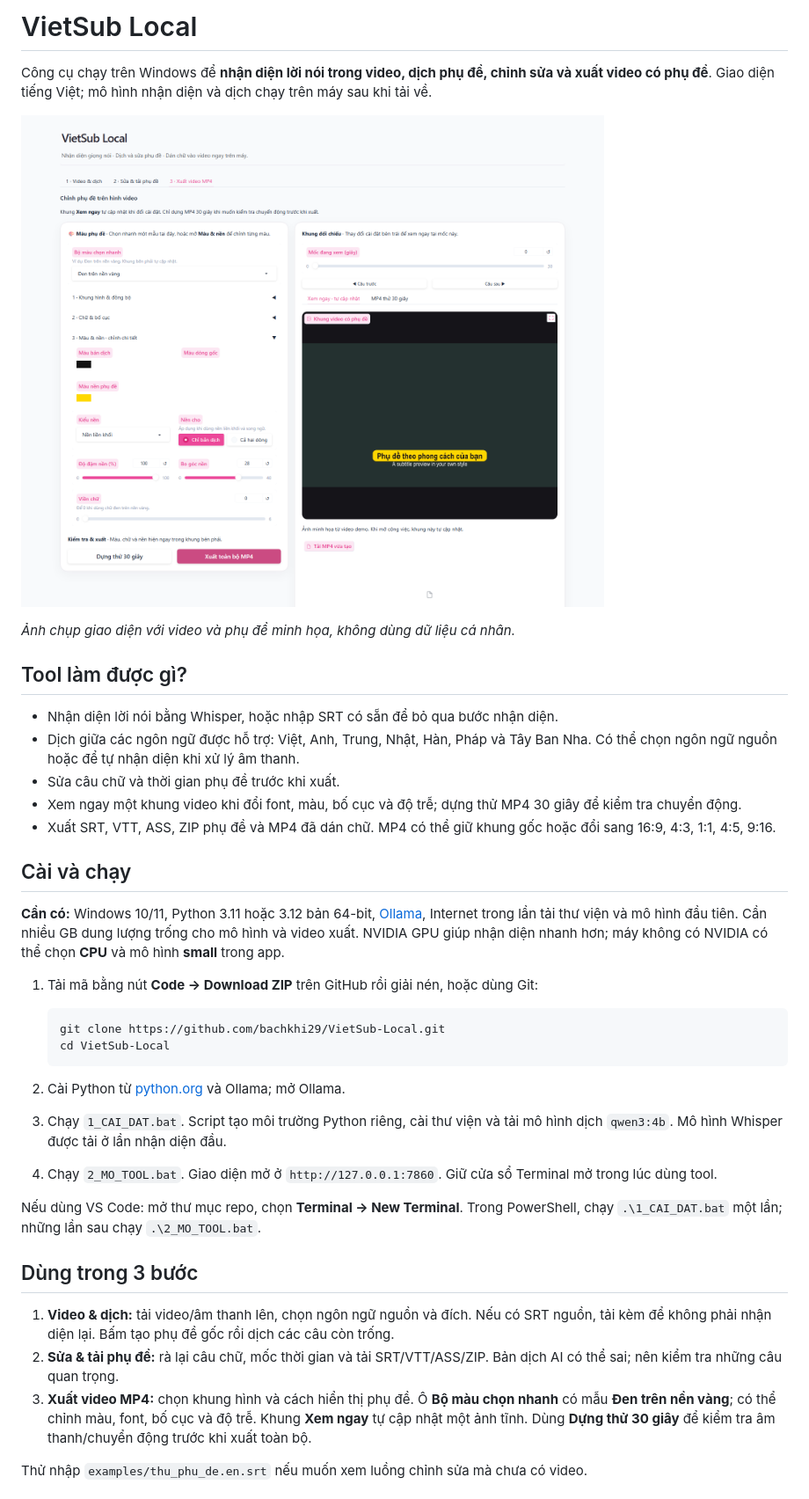
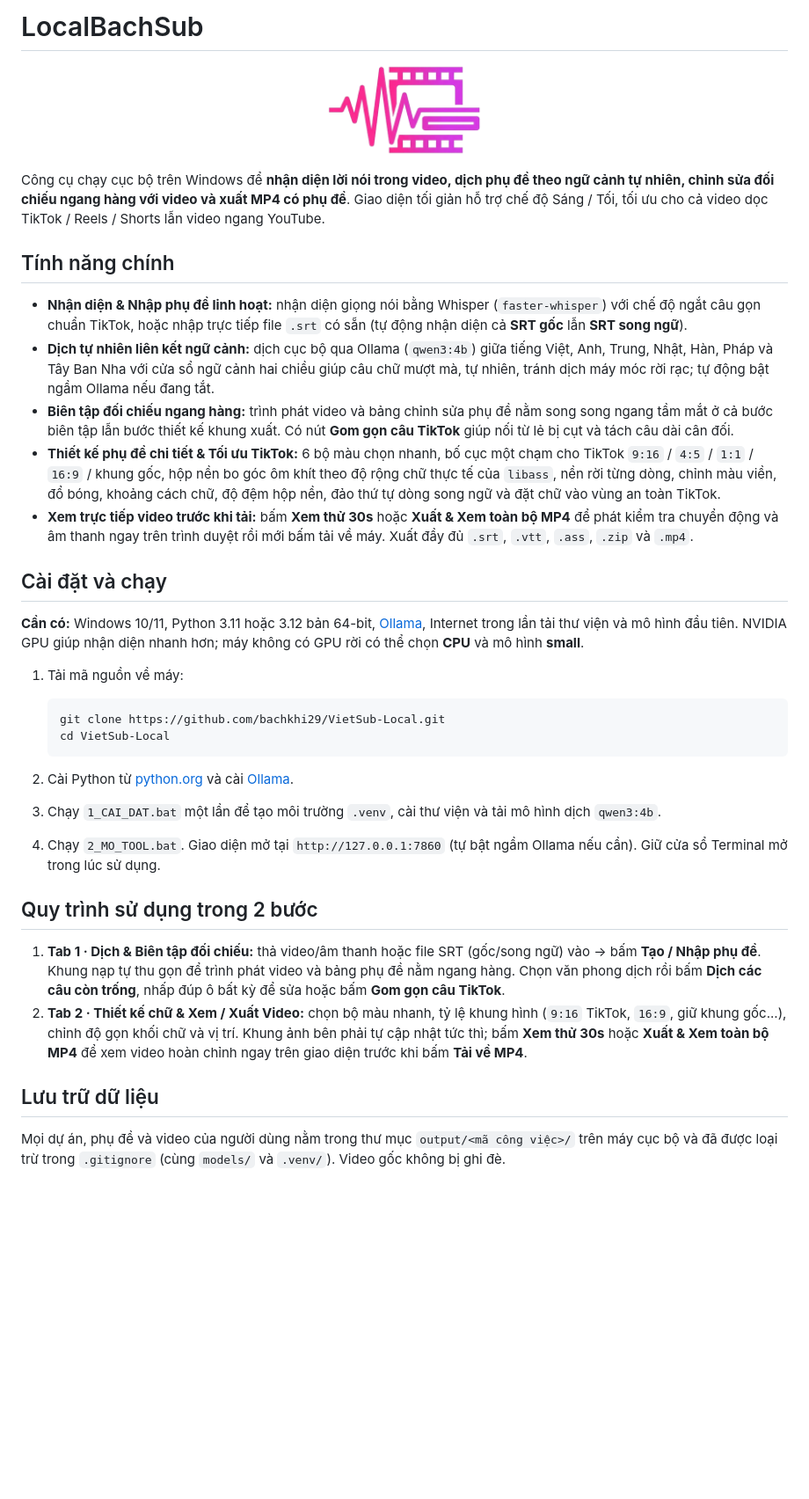
Before and after one commit to bachkhi29/VietSub-Local, a Markdown page: README.md, the part around one of its changes. Shown at 88% size. GitHub-like rendering; pictures changed too: assets/logo.png (added); blank space fills up the shorter version.

Commit message:
Upgrade to LocalBachSub 2.0: side-by-side editor, bilingual SRT, contextual translation & TikTok styling

````diff
--- a/README.md
+++ b/README.md
@@ -1,41 +1,40 @@
-# VietSub Local
+# LocalBachSub
 
-Công cụ chạy trên Windows để **nhận diện lời nói trong video, dịch phụ đề, chỉnh sửa và xuất video có phụ đề**. Giao diện tiếng Việt; mô hình nhận diện và dịch chạy trên máy sau khi tải về.
+<p align="center">
+  <img src="assets/logo.png" alt="LocalBachSub Logo" width="180" />
+</p>
 
-![Giao diện xuất video của VietSub Local](docs/images/giao-dien-vietsub-local.png)
+Công cụ chạy cục bộ trên Windows để **nhận diện lời nói trong video, dịch phụ đề theo ngữ cảnh tự nhiên, chỉnh sửa đối chiếu ngang hàng với video và xuất MP4 có phụ đề**. Giao diện tối giản hỗ trợ chế độ Sáng / Tối, tối ưu cho cả video dọc TikTok / Reels / Shorts lẫn video ngang YouTube.
 
-*Ảnh chụp giao diện với video và phụ đề minh họa, không dùng dữ liệu cá nhân.*
+## Tính năng chính
 
-## Tool làm được gì?
+- **Nhận diện & Nhập phụ đề linh hoạt:** nhận diện giọng nói bằng Whisper (`faster-whisper`) với chế độ ngắt câu gọn chuẩn TikTok, hoặc nhập trực tiếp file `.srt` có sẵn (tự động nhận diện cả **SRT gốc** lẫn **SRT song ngữ**).
+- **Dịch tự nhiên liên kết ngữ cảnh:** dịch cục bộ qua Ollama (`qwen3:4b`) giữa tiếng Việt, Anh, Trung, Nhật, Hàn, Pháp và Tây Ban Nha với cửa sổ ngữ cảnh hai chiều giúp câu chữ mượt mà, tự nhiên, tránh dịch máy móc rời rạc; tự động bật ngầm Ollama nếu đang tắt.
+- **Biên tập đối chiếu ngang hàng:** trình phát video và bảng chỉnh sửa phụ đề nằm song song ngang tầm mắt ở cả bước biên tập lẫn bước thiết kế khung xuất. Có nút **Gom gọn câu TikTok** giúp nối từ lẻ bị cụt và tách câu dài cân đối.
+- **Thiết kế phụ đề chi tiết & Tối ưu TikTok:** 6 bộ màu chọn nhanh, bố cục một chạm cho TikTok `9:16` / `4:5` / `1:1` / `16:9` / khung gốc, hộp nền bo góc ôm khít theo độ rộng chữ thực tế của `libass`, nền rời từng dòng, chỉnh màu viền, đổ bóng, khoảng cách chữ, độ đệm hộp nền, đảo thứ tự dòng song ngữ và đặt chữ vào vùng an toàn TikTok.
+- **Xem trực tiếp video trước khi tải:** bấm **Xem thử 30s** hoặc **Xuất & Xem toàn bộ MP4** để phát kiểm tra chuyển động và âm thanh ngay trên trình duyệt rồi mới bấm tải về máy. Xuất đầy đủ `.srt`, `.vtt`, `.ass`, `.zip` và `.mp4`.
 
-- Nhận diện lời nói bằng Whisper, hoặc nhập SRT có sẵn để bỏ qua bước nhận diện.
-- Dịch giữa các ngôn ngữ được hỗ trợ: Việt, Anh, Trung, Nhật, Hàn, Pháp và Tây Ban Nha. Có thể chọn ngôn ngữ nguồn hoặc để tự nhận diện khi xử lý âm thanh.
-- Sửa câu chữ và thời gian phụ đề trước khi xuất.
-- Xem ngay một khung video khi đổi font, màu, bố cục và độ trễ; dựng thử MP4 30 giây để kiểm tra chuyển động.
-- Xuất SRT, VTT, ASS, ZIP phụ đề và MP4 đã dán chữ. MP4 có thể giữ khung gốc hoặc đổi sang 16:9, 4:3, 1:1, 4:5, 9:16.
+## Cài đặt và chạy
 
-## Cài và chạy
+**Cần có:** Windows 10/11, Python 3.11 hoặc 3.12 bản 64-bit, [Ollama](https://ollama.com/download/windows), Internet trong lần tải thư viện và mô hình đầu tiên. NVIDIA GPU giúp nhận diện nhanh hơn; máy không có GPU rời có thể chọn **CPU** và mô hình **small**.
 
-**Cần có:** Windows 10/11, Python 3.11 hoặc 3.12 bản 64-bit, [Ollama](https://ollama.com/download/windows), Internet trong lần tải thư viện và mô hình đầu tiên. Cần nhiều GB dung lượng trống cho mô hình và video xuất. NVIDIA GPU giúp nhận diện nhanh hơn; máy không có NVIDIA có thể chọn **CPU** và mô hình **small** trong app.
-
-1. Tải mã bằng nút **Code → Download ZIP** trên GitHub rồi giải nén, hoặc dùng Git:
+1. Tải mã nguồn về máy:
 
    ```powershell
    git clone https://github.com/bachkhi29/VietSub-Local.git
    cd VietSub-Local
    ```
 
-2. Cài Python từ [python.org](https://www.python.org/downloads/) và Ollama; mở Ollama.
-3. Chạy `1_CAI_DAT.bat`. Script tạo môi trường Python riêng, cài thư viện và tải mô hình dịch `qwen3:4b`. Mô hình Whisper được tải ở lần nhận diện đầu.
-4. Chạy `2_MO_TOOL.bat`. Giao diện mở ở `http://127.0.0.1:7860`. Giữ cửa sổ Terminal mở trong lúc dùng tool.
+2. Cài Python từ [python.org](https://www.python.org/downloads/) và cài [Ollama](https://ollama.com/download/windows).
+3. Chạy `1_CAI_DAT.bat` một lần để tạo môi trường `.venv`, cài thư viện và tải mô hình dịch `qwen3:4b`.
+4. Chạy `2_MO_TOOL.bat`. Giao diện mở tại `http://127.0.0.1:7860` (tự bật ngầm Ollama nếu cần). Giữ cửa sổ Terminal mở trong lúc sử dụng.
 
-Nếu dùng VS Code: mở thư mục repo, chọn **Terminal → New Terminal**. Trong PowerShell, chạy `.\1_CAI_DAT.bat` một lần; những lần sau chạy `.\2_MO_TOOL.bat`.
+## Quy trình sử dụng trong 2 bước
 
-## Dùng trong 3 bước
+1. **Tab 1 · Dịch & Biên tập đối chiếu:** thả video/âm thanh hoặc file SRT (gốc/song ngữ) vào → bấm **Tạo / Nhập phụ đề**. Khung nạp tự thu gọn để trình phát video và bảng phụ đề nằm ngang hàng. Chọn văn phong dịch rồi bấm **Dịch các câu còn trống**, nhấp đúp ô bất kỳ để sửa hoặc bấm **Gom gọn câu TikTok**.
+2. **Tab 2 · Thiết kế chữ & Xem / Xuất Video:** chọn bộ màu nhanh, tỷ lệ khung hình (`9:16` TikTok, `16:9`, giữ khung gốc...), chỉnh độ gọn khối chữ và vị trí. Khung ảnh bên phải tự cập nhật tức thì; bấm **Xem thử 30s** hoặc **Xuất & Xem toàn bộ MP4** để xem video hoàn chỉnh ngay trên giao diện trước khi bấm **Tải về MP4**.
 
-1. **Video & dịch:** tải video/âm thanh lên, chọn ngôn ngữ nguồn và đích. Nếu có SRT nguồn, tải kèm để không phải nhận diện lại. Bấm tạo phụ đề gốc rồi dịch các câu còn trống.
-2. **Sửa & tải phụ đề:** rà lại câu chữ, mốc thời gian và tải SRT/VTT/ASS/ZIP. Bản dịch AI có thể sai; nên kiểm tra những câu quan trọng.
-3. **Xuất video MP4:** chọn khung hình và cách hiển thị phụ đề. Ô **Bộ màu chọn nhanh** có mẫu **Đen trên nền vàng**; có thể chỉnh màu, font, bố cục và độ trễ. Khung **Xem ngay** tự cập nhật một ảnh tĩnh. Dùng **Dựng thử 30 giây** để kiểm tra âm thanh/chuyển động trước khi xuất toàn bộ.
+## Lưu trữ dữ liệu
 
-Thử nhập `examples/thu_phu_de.en.srt` nếu muốn xem luồng chỉnh sửa mà chưa có video.
+Mọi dự án, phụ đề và video của người dùng nằm trong thư mục `output/<mã công việc>/` trên máy cục bộ và đã được loại trừ trong `.gitignore` (cùng `models/` và `.venv/`). Video gốc không bị ghi đè.
 
````
Also changed, not shown: other parts of README.md (+3 -19 lines), assets/favicon.png (added), 10 other files.
